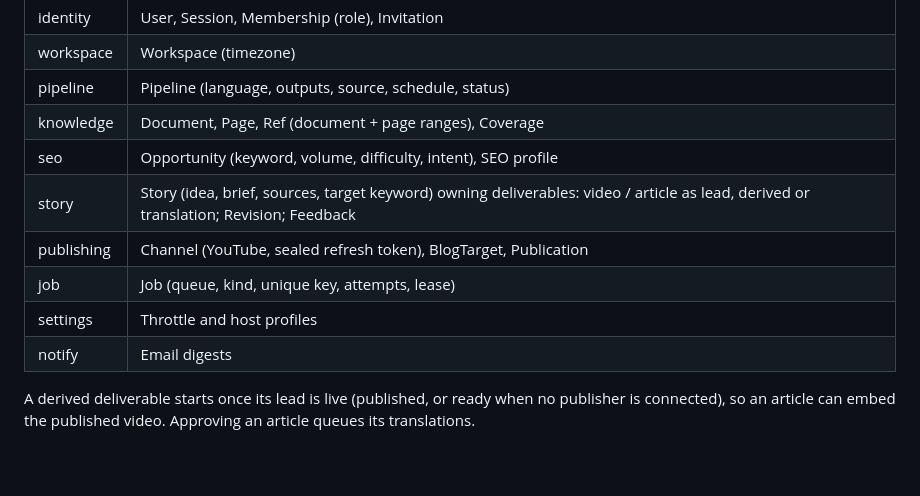
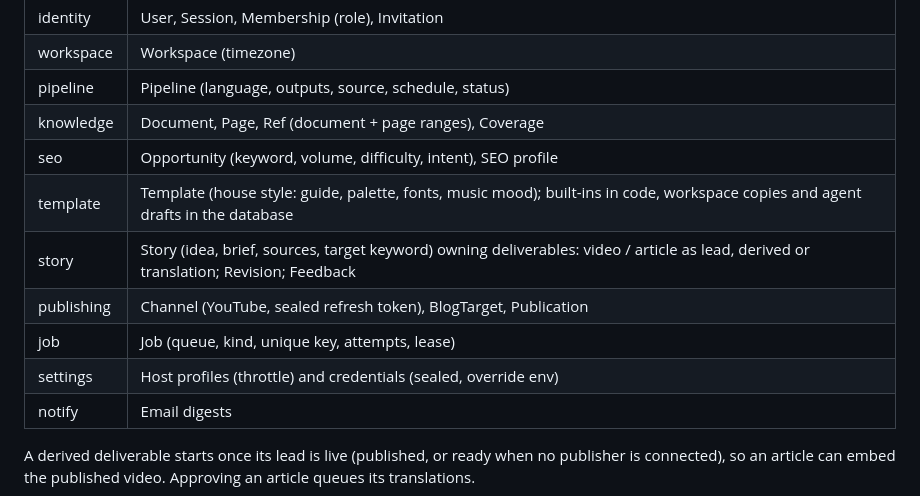
Before and after one commit to ahmethakanbesel/ekin, a Markdown page: PLAN.md, the part around the change. Drawn GitHub-style; blank space fills up the shorter version.

```diff
--- a/PLAN.md
+++ b/PLAN.md
@@ -94,10 +94,11 @@ Container ceiling on the VPS: `cpuset: "1"`, `cpu_shares: 64`, `cpus: 0.5`,
 | pipeline | Pipeline (language, outputs, source, schedule, status) |
 | knowledge | Document, Page, Ref (document + page ranges), Coverage |
 | seo | Opportunity (keyword, volume, difficulty, intent), SEO profile |
+| template | Template (house style: guide, palette, fonts, music mood); built-ins in code, workspace copies and agent drafts in the database |
 | story | Story (idea, brief, sources, target keyword) owning deliverables: video / article as lead, derived or translation; Revision; Feedback |
 | publishing | Channel (YouTube, sealed refresh token), BlogTarget, Publication |
 | job | Job (queue, kind, unique key, attempts, lease) |
-| settings | Throttle and host profiles |
+| settings | Host profiles (throttle) and credentials (sealed, override env) |
 | notify | Email digests |
 
 A derived deliverable starts once its lead is live (published, or ready when no publisher
```
Also changed, not shown: README.md (+16 -0 lines).
